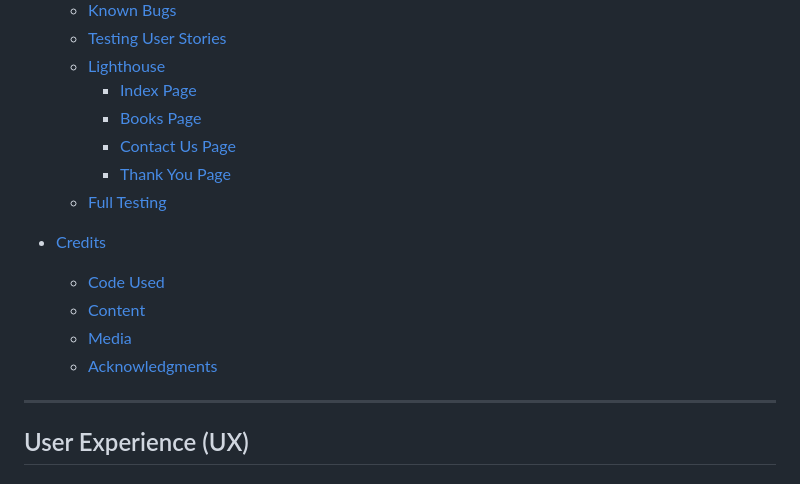
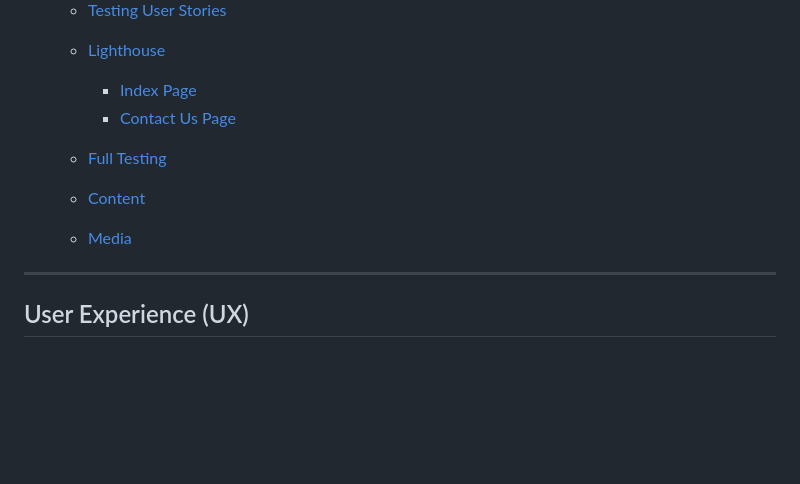
Before and after one commit to itzrossyo/Birmingham-egg-milestone-project, a Markdown page: README.md, the part around the change. GitHub-like rendering; blank space fills up the shorter version.

```diff
--- a/README.md
+++ b/README.md
@@ -47,15 +47,12 @@ The Bully Book Club website is designed to be responsive website allowing visito
     -   [Testing User Stories](#Testing-User-Stories)
     -   [Lighthouse](#Lighthouse)
         -   [Index Page](#Index-Page)
-        -   [Books Page](#Books-Page)
         -   [Contact Us Page](#Contact-Us-Page)
-        -   [Thank You Page](#Thank-You-Page)
+
     -   [Full Testing](#Full-Testing)
--   [Credits](#Credits)
-    -   [Code Used](#Code-Used)
+
     -   [Content](#Content)
     -   [Media](#Media)
-    -   [Acknowledgments](#Acknowledgments)
 
 ---
 
```
